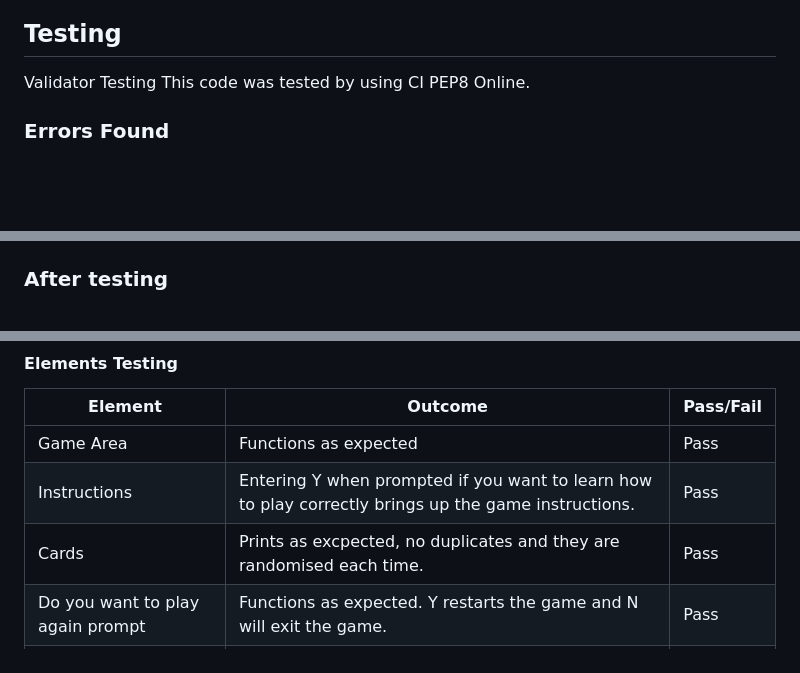
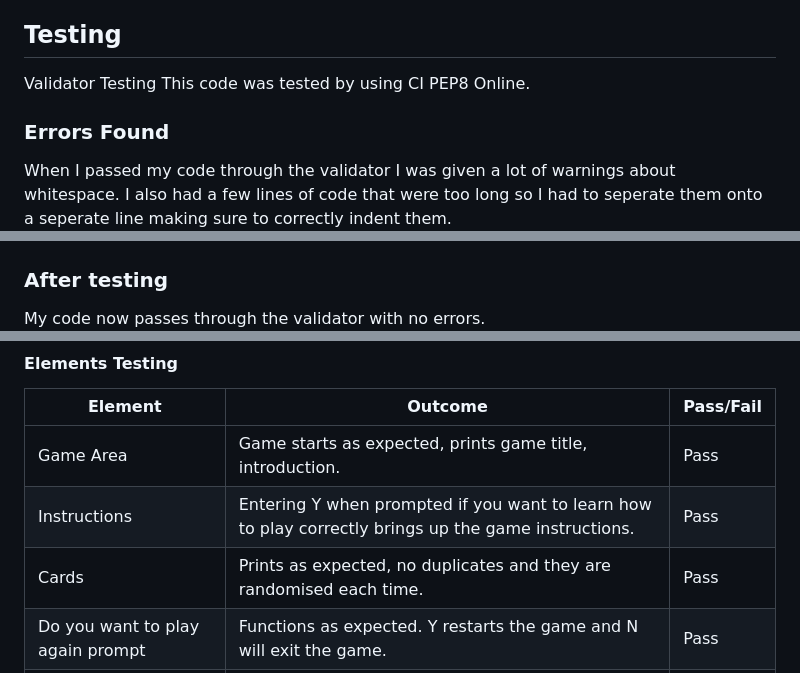
Before and after one commit to dani-brennan/project-3, a Markdown page: README.md, 3 parts joined by grey strips. GitHub-like rendering; blank space fills up the shorter version.

Commit message:
Text and typo fixes

```diff
--- a/README.md
+++ b/README.md
@@ -42,9 +42,12 @@ Validator Testing
 This code was tested by using CI PEP8 Online.
 
 <h3>Errors Found</h3>
+When I passed my code through the validator I was given a lot of warnings about whitespace. I also had a few lines of code that were too long so I had to seperate them onto a seperate line making sure to correctly indent them.
+
 <img src="images/results.PNG">
 
 <h3>After testing</h3>
+My code now passes through the validator with no errors.
 <img src="images/results_after.PNG">
 
 
@@ -61,7 +64,7 @@ This code was tested by using CI PEP8 Online.
   <tbody>
     <tr>
       <td>Game Area</td>
-      <td>Functions as expected</td>
+      <td>Game starts as expected, prints game title, introduction. </td>
       <td>Pass</td>
     </tr>
     <tr>
@@ -71,7 +74,7 @@ This code was tested by using CI PEP8 Online.
     </tr>
     <tr>
       <td>Cards</td>
-      <td>Prints as excpected, no duplicates and they are randomised each time.</td>
+      <td>Prints as expected, no duplicates and they are randomised each time.</td>
       <td>Pass</td>
     </tr>
     <tr>
```
